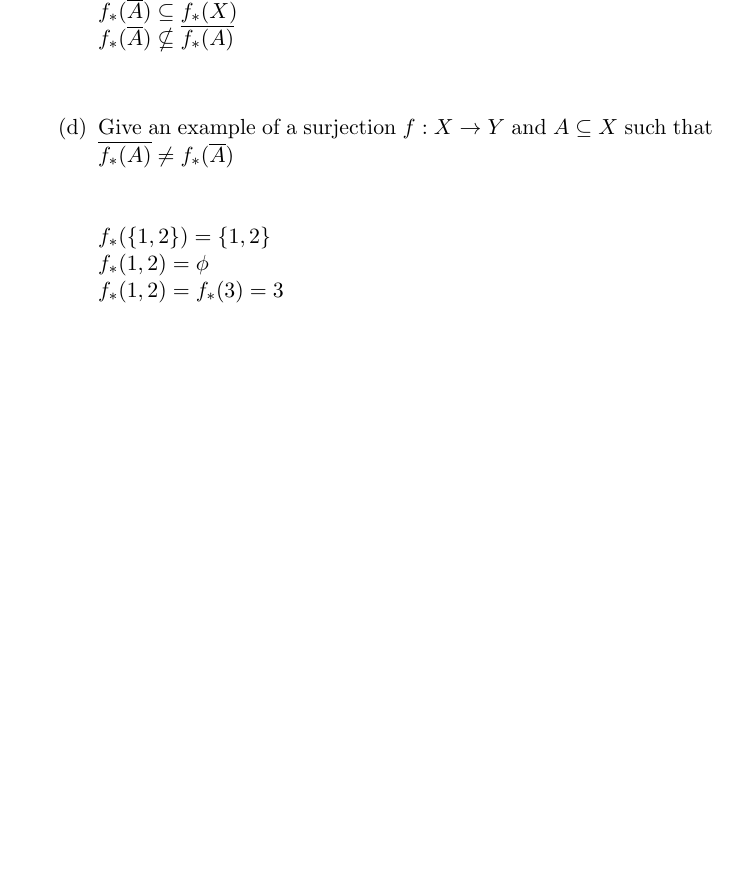
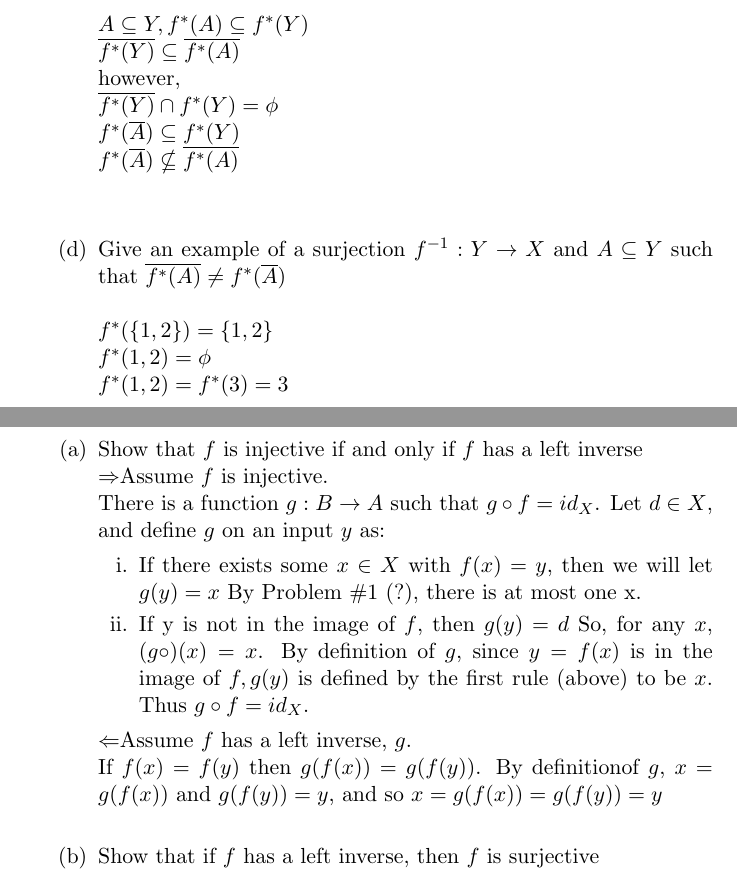
Before and after one commit to guymatz/math-311, a LaTeX document (ps1.tex): part of page 4 of 4 before the commit and two parts of pages 6 and 7 of 7 after it, the two joined at a grey line, cut so that both start at the same text, the shorter picture padded with empty space. Compiled offline with pdfLaTeX.

Commit message:
some corrections, added problems 4 & 5

```diff
--- a/ps1.tex
+++ b/ps1.tex
@@ -98,4 +100,3 @@ $f_*(\overline{A}) \nsubseteq \overline{f_*(A)}$\\
 $f_*(\{1,2\}) = \{1,2\}$\\
 $f_*(1,2) = \phi$\\
 $f_*(1,2) = f_*(3) = 3$
-\end{enumerate}
@@ -102,4 +124,34 @@ $f_*(1,2) = f_*(3) = 3$
+$A \subseteq Y, f^*(A) \subseteq f^*(Y)$\\
+$\overline{f^*(Y)} \subseteq \overline{f^*(A)}$\\
+however,\\
+$\overline{f^*(Y)} \cap f^*(Y) = \phi$\\
+% Do I need this here?  If so, then what!?
+% $\overline{f^*(X)} \cap f^*(something . . .?)$\\
+$f^*(\overline{A}) \subseteq f^*(Y)$\\
+$f^*(\overline{A}) \nsubseteq \overline{f^*(A)}$\\
+\\
+\item Give an example of a surjection $f^{-1}: Y \to X$ and $A \subseteq Y$ such that $\overline{f^*(A)} \neq f^*(\overline{A})$\\
+\\
+$f^*(\{1,2\}) = \{1,2\}$\\
+$f^*(1,2) = \phi$\\
+$f^*(1,2) = f^*(3) = 3$
+\end{enumerate} % end of 4
+\newpage
+
+\item Let $f:X \to Y$ and $X \neq \phi$
+\begin{enumerate}
+\item Show that $f$ is injective if and only if $f$ has a left inverse\\
+$\Rightarrow$Assume $f$ is injective.\\
+There is a function $g:B \to A$ such that $g \circ f = id_X$.  Let $d \in X$, and define $g$ on an input $y$ as:
+\begin{enumerate}
+\item If there exists some $x \in X$ with $f(x) = y$, then we will let $g(y) = x$  By Problem \#1 (?), there is at most one x.
+\item If y is not in the image of $f$, then $g(y) = d$
+So, for any $x$, $(g \circ)(x) = x$.  By definition of $g$, since $y = f(x)$ is in the image of $f, g(y)$ is defined by the first rule (above) to be $x$.  Thus $g \circ f = id_X$.
+\end{enumerate} % end of function def'
+$\Leftarrow$Assume $f$ has a left inverse, $g$.\\
+If $f(x) = f(y)$ then $g(f(x)) = g(f(y))$. By definitionof $g$, $x = g(f(x))$ and $g(f(y)) = y$, and so $x = g(f(x)) = g(f(y)) = y$\\
+\item Show that if $f$ has a left inverse, then $f$ is surjective\\
+\end{enumerate} % end of 5
 
 \end{enumerate} % end numbers
-
 \end{document}
```
Also changed, not shown: ps1.tex (31 more changed lines).
